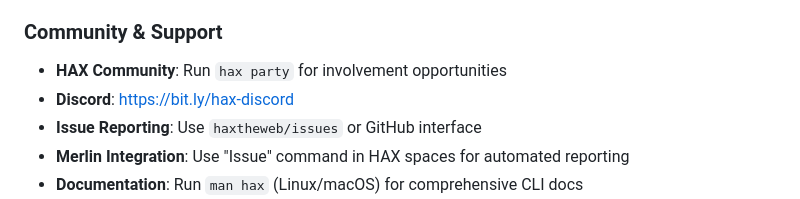
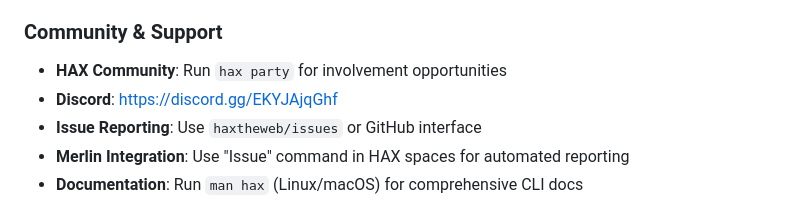
Before and after one commit to haxtheweb/json-outline-schema, a Markdown page: AGENTS.md, the part around the change. Rendered like a GitHub page.

Commit message:
https://github.com/haxtheweb/issues/issues/2918 QA in X

```diff
--- a/AGENTS.md
+++ b/AGENTS.md
@@ -490,7 +490,7 @@ HAX includes purpose-built components for learning:
 
 ### Community & Support
 - **HAX Community**: Run `hax party` for involvement opportunities
-- **Discord**: https://bit.ly/hax-discord
+- **Discord**: https://discord.gg/EKYJAjqGhf
 - **Issue Reporting**: Use `haxtheweb/issues` or GitHub interface
 - **Merlin Integration**: Use "Issue" command in HAX spaces for automated reporting
 - **Documentation**: Run `man hax` (Linux/macOS) for comprehensive CLI docs
```
